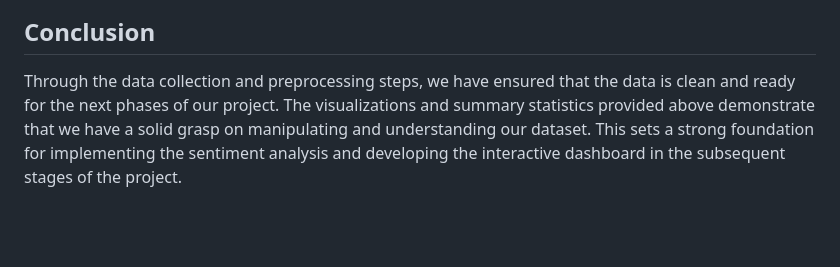
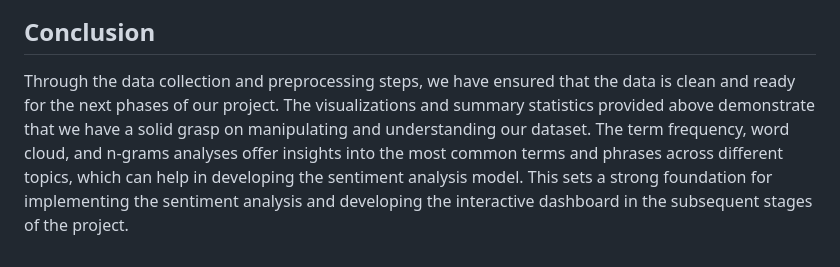
Before and after one commit to Avinash-Amudala/InsightNews-ISTE612, a Markdown page: README.md, the part around one of its changes. Rendered like a GitHub page; blank space fills up the shorter version.

```diff
--- a/README.md
+++ b/README.md
@@ -222,3 +245,3 @@ Word clouds provide a visual representation of the most frequently occurring ter
 ## Conclusion
 
-Through the data collection and preprocessing steps, we have ensured that the data is clean and ready for the next phases of our project. The visualizations and summary statistics provided above demonstrate that we have a solid grasp on manipulating and understanding our dataset. This sets a strong foundation for implementing the sentiment analysis and developing the interactive dashboard in the subsequent stages of the project.
+Through the data collection and preprocessing steps, we have ensured that the data is clean and ready for the next phases of our project. The visualizations and summary statistics provided above demonstrate that we have a solid grasp on manipulating and understanding our dataset. The term frequency, word cloud, and n-grams analyses offer insights into the most common terms and phrases across different topics, which can help in developing the sentiment analysis model. This sets a strong foundation for implementing the sentiment analysis and developing the interactive dashboard in the subsequent stages of the project.
```
Also changed, not shown: other parts of README.md (+23 -0 lines).
